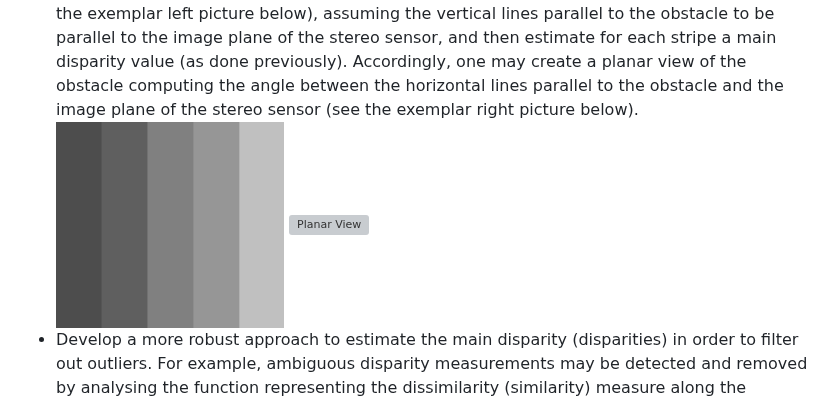
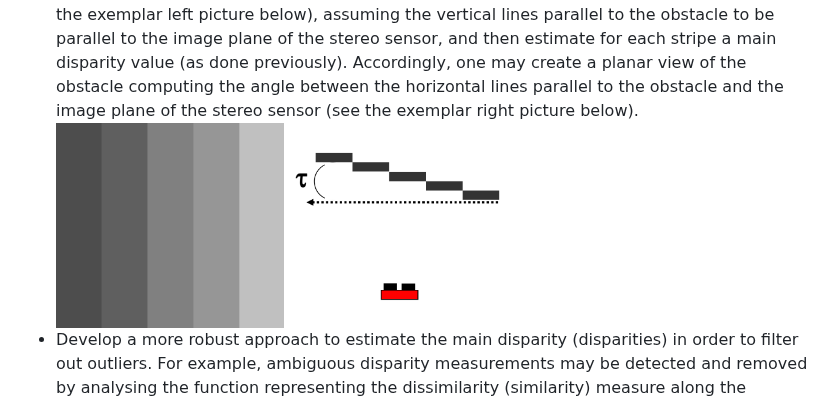
Before and after one commit to lorenzo-severini/Stereo-Robot-Perception, a Markdown page: README.md, the part around the change. Drawn GitHub-style; grey boxes are pictures that could not be loaded.

Commit message:
Fix typo in planar view image source in README

```diff
--- a/README.md
+++ b/README.md
@@ -55,6 +55,6 @@ Optionally, students may modify their software system to implement one (or more)
 
 
 <img src="img/stripes.png" width="30%" height="30%" alt="Stripes">
-<img src="img/planar_view.pngg" width="30%" height="30%" alt="Planar View">
+<img src="img/planar_view.png" width="30%" height="30%" alt="Planar View">
 
 <li>Develop a more robust approach to estimate the main disparity (disparities) in order to filter out outliers. For example, ambiguous disparity measurements may be detected and removed by analysing the function representing the dissimilarity (similarity) measure along the disparity range or by computing disparities only at sufficiently textured image points (e.g, as highlighted by the well-known Moravec interest operator).</li>
```
